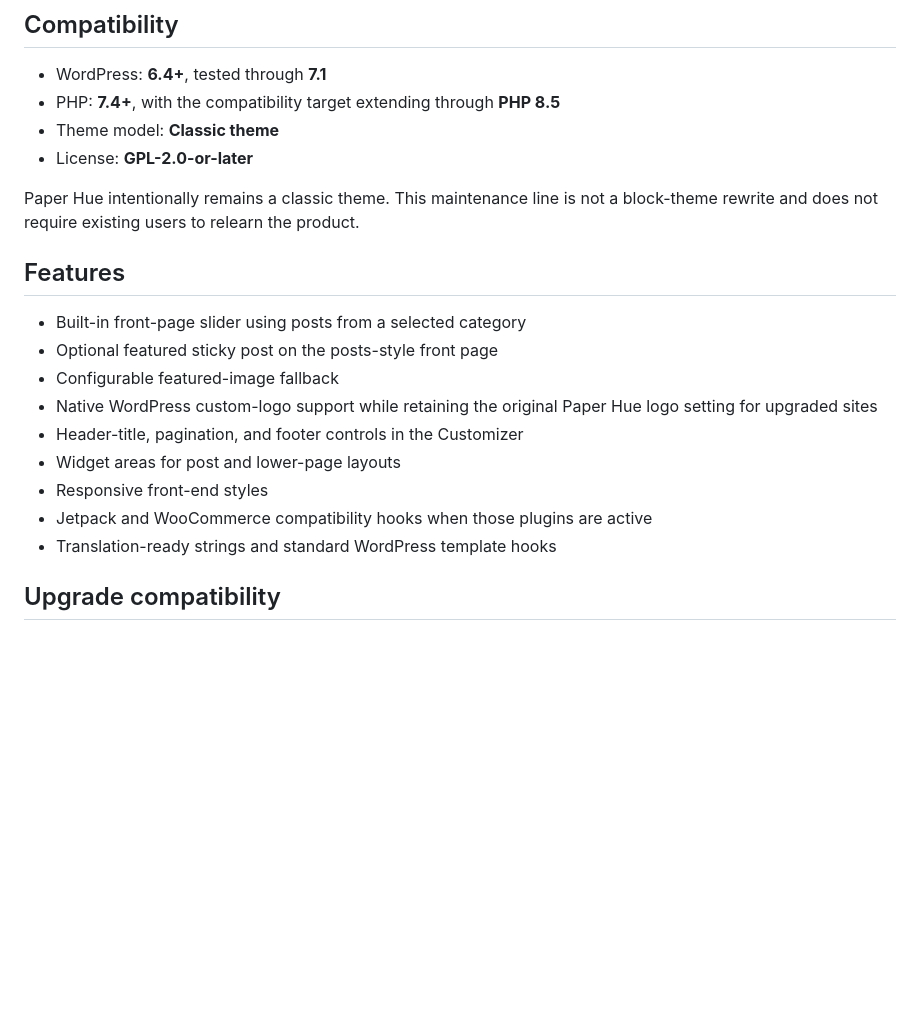
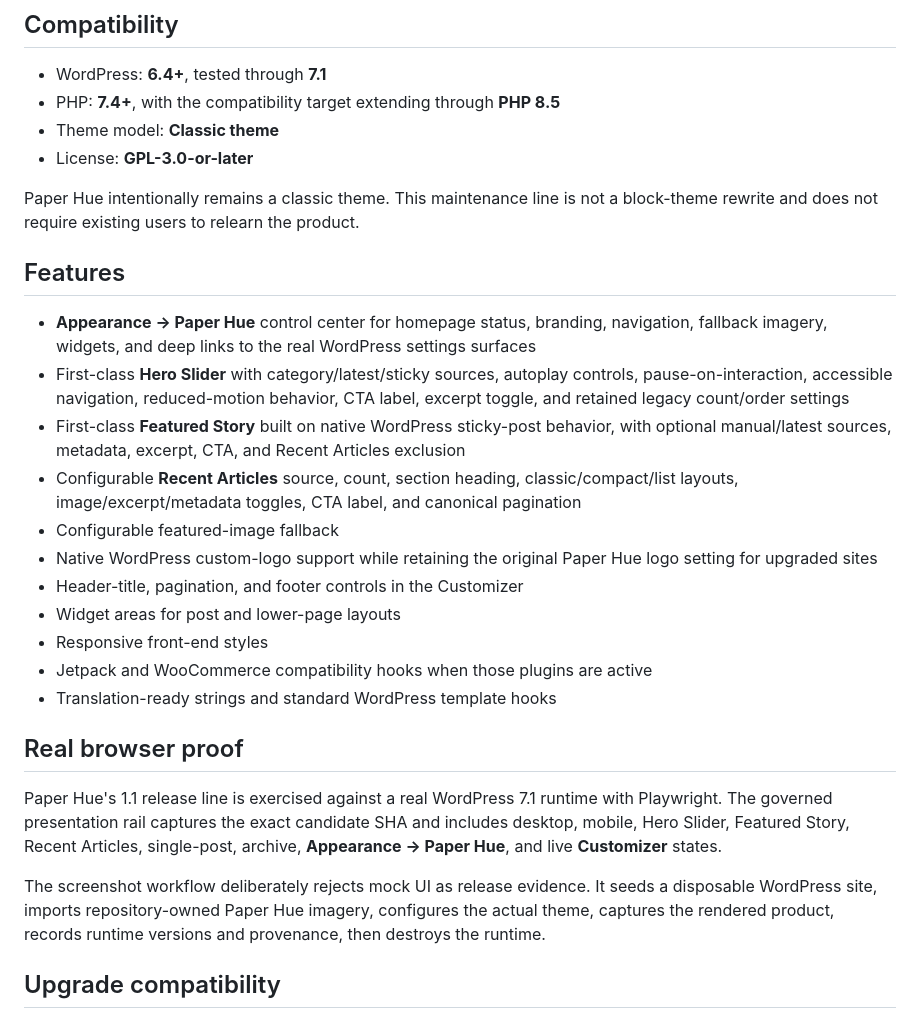
Before and after one commit to agustealo/paper-hue, a Markdown page: README.md, the part around one of its changes. GitHub-like rendering; blank space fills up the shorter version.

```diff
--- a/README.md
+++ b/README.md
@@ -9,14 +9,16 @@ Paper Hue is a lightweight, paper-inspired **classic WordPress theme**. The 1.1
 - WordPress: **6.4+**, tested through **7.1**
 - PHP: **7.4+**, with the compatibility target extending through **PHP 8.5**
 - Theme model: **Classic theme**
-- License: **GPL-2.0-or-later**
+- License: **GPL-3.0-or-later**
 
 Paper Hue intentionally remains a classic theme. This maintenance line is not a block-theme rewrite and does not require existing users to relearn the product.
 
 ## Features
 
-- Built-in front-page slider using posts from a selected category
-- Optional featured sticky post on the posts-style front page
+- **Appearance → Paper Hue** control center for homepage status, branding, navigation, fallback imagery, widgets, and deep links to the real WordPress settings surfaces
+- First-class **Hero Slider** with category/latest/sticky sources, autoplay controls, pause-on-interaction, accessible navigation, reduced-motion behavior, CTA label, excerpt toggle, and retained legacy count/order settings
+- First-class **Featured Story** built on native WordPress sticky-post behavior, with optional manual/latest sources, metadata, excerpt, CTA, and Recent Articles exclusion
+- Configurable **Recent Articles** source, count, section heading, classic/compact/list layouts, image/excerpt/metadata toggles, CTA label, and canonical pagination
 - Configurable featured-image fallback
 - Native WordPress custom-logo support while retaining the original Paper Hue logo setting for upgraded sites
 - Header-title, pagination, and footer controls in the Customizer
@@ -24,6 +26,12 @@ Paper Hue intentionally remains a classic theme. This maintenance line is not a
 - Responsive front-end styles
 - Jetpack and WooCommerce compatibility hooks when those plugins are active
 - Translation-ready strings and standard WordPress template hooks
+
+## Real browser proof
+
+Paper Hue's 1.1 release line is exercised against a real WordPress 7.1 runtime with Playwright. The governed presentation rail captures the exact candidate SHA and includes desktop, mobile, Hero Slider, Featured Story, Recent Articles, single-post, archive, **Appearance → Paper Hue**, and live **Customizer** states.
+
+The screenshot workflow deliberately rejects mock UI as release evidence. It seeds a disposable WordPress site, imports repository-owned Paper Hue imagery, configures the actual theme, captures the rendered product, records runtime versions and provenance, then destroys the runtime.
 
 ## Upgrade compatibility
 
```
Also changed, not shown: other parts of README.md (+10 -5 lines).
